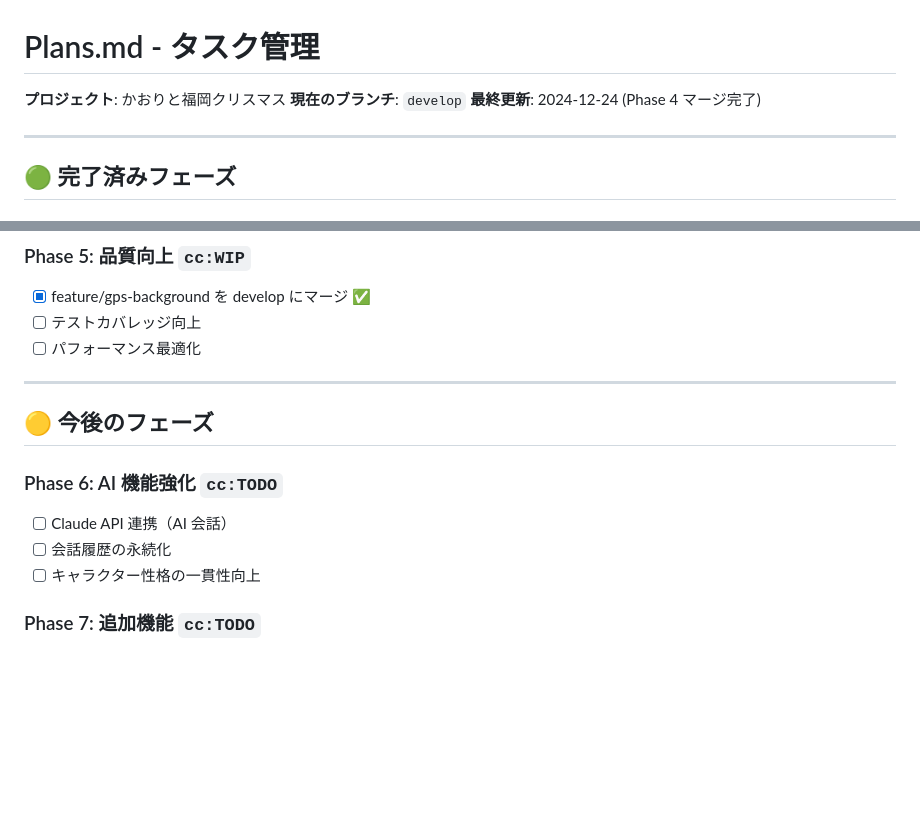
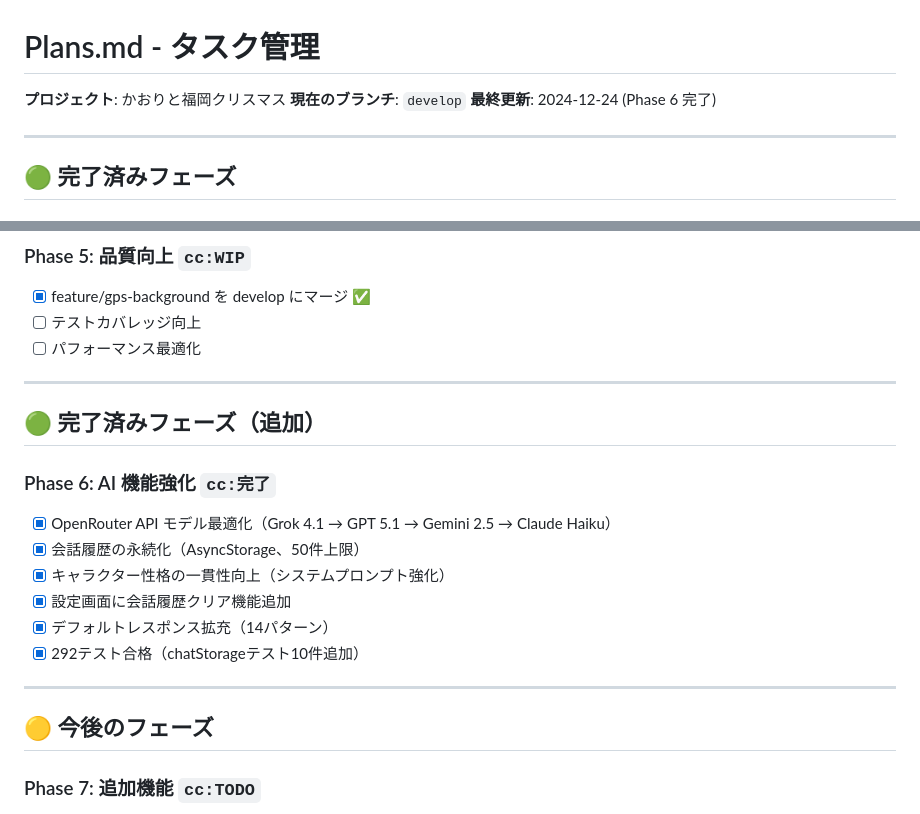
Before and after one commit to terisuke/christmas-date-app, a Markdown page: Plans.md, 2 parts joined by grey strips. Drawn GitHub-style; blank space fills up the shorter version.

Commit message:
Update Plans.md: Mark Phase 6 as complete
Phase 6 AI enhancement implementation summary:
- OpenRouter API model optimization (4-model fallback)
- Chat history persistence with AsyncStorage (50 message limit)
- Character personality consistency improvements
- Settings screen chat history clear option
- Default response patterns expanded to 14
- 292 tests passing (10 new chatStorage tests)

🤖 Generated with [Claude Code](https://claude.com/claude-code)

Co-Authored-By: Claude Opus 4.5 <noreply@anthropic.com>

```diff
--- a/Plans.md
+++ b/Plans.md
@@ -2,7 +2,7 @@
 
 **プロジェクト**: かおりと福岡クリスマス
 **現在のブランチ**: `develop`
-**最終更新**: 2024-12-24 (Phase 4 マージ完了)
+**最終更新**: 2024-12-24 (Phase 6 完了)
 
 ---
 
@@ -80,12 +80,19 @@
 
 ---
 
+## 🟢 完了済みフェーズ（追加）
+
+### Phase 6: AI 機能強化 `cc:完了`
+- [x] OpenRouter API モデル最適化（Grok 4.1 → GPT 5.1 → Gemini 2.5 → Claude Haiku）
+- [x] 会話履歴の永続化（AsyncStorage、50件上限）
+- [x] キャラクター性格の一貫性向上（システムプロンプト強化）
+- [x] 設定画面に会話履歴クリア機能追加
+- [x] デフォルトレスポンス拡充（14パターン）
+- [x] 292テスト合格（chatStorageテスト10件追加）
+
+---
+
 ## 🟡 今後のフェーズ
-
-### Phase 6: AI 機能強化 `cc:TODO`
-- [ ] Claude API 連携（AI 会話）
-- [ ] 会話履歴の永続化
-- [ ] キャラクター性格の一貫性向上
 
 ### Phase 7: 追加機能 `cc:TODO`
 - [ ] AR モード検討
```
